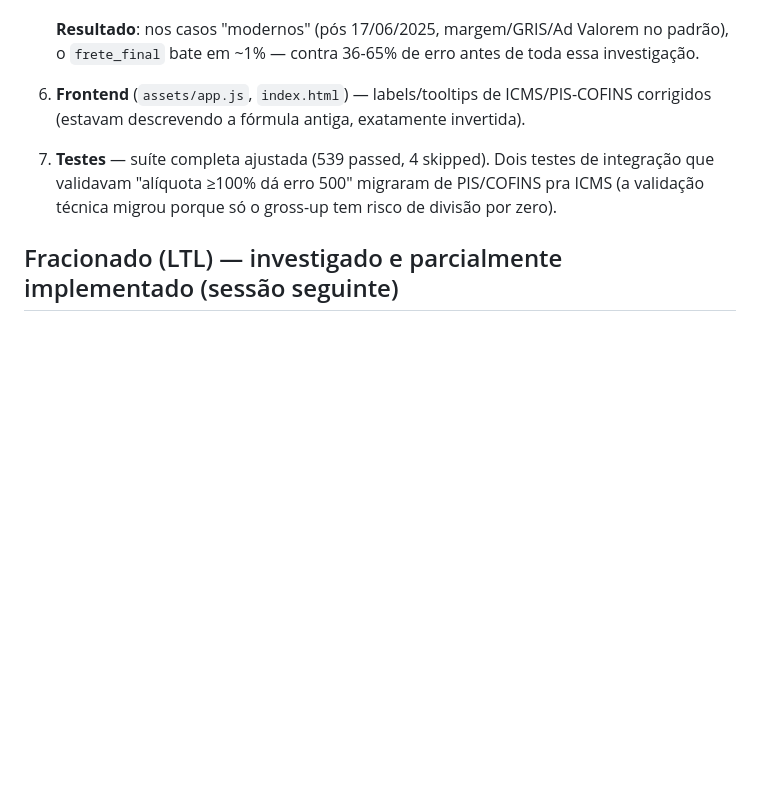
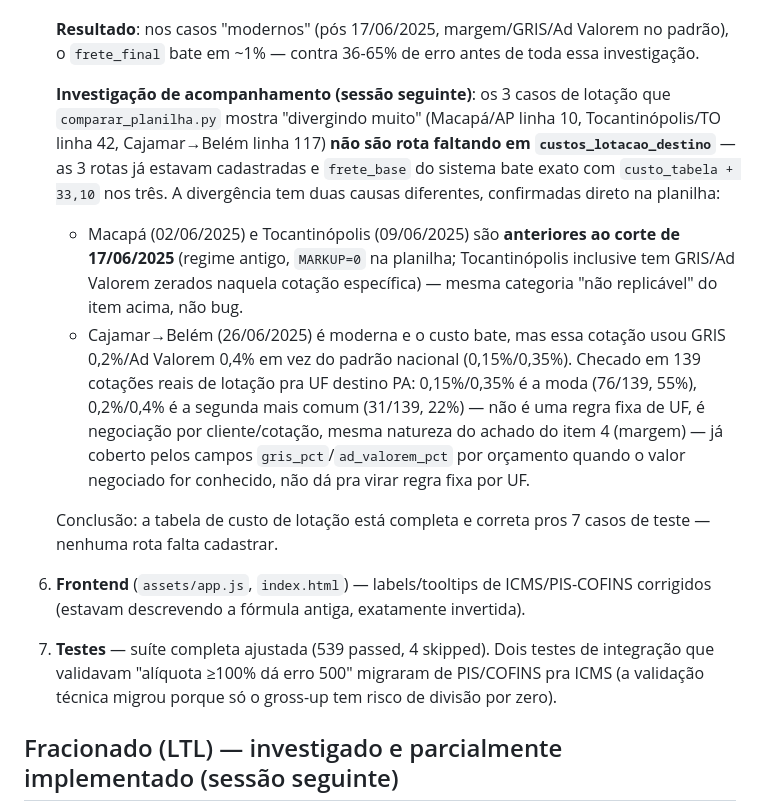
Before and after one commit to RenanFolha/bater-orcamento-planilha, a Markdown page: CONTEXTO.md, the part around the change. Drawn GitHub-style; blank space fills up the shorter version.

Commit message:
Documenta investigacao dos 3 casos de lotacao "divergentes" do teste
Os 3 casos que comparar_planilha.py mostra divergindo muito (Macapa/AP,
Tocantinopolis/TO, Cajamar->Belem) nao sao rota faltando em
custos_lotacao_destino -- as 3 ja estavam cadastradas e o frete_base bate
exato com custo_tabela+33,10 nos tres. Confirmado na planilha: dois sao
cotacoes anteriores ao corte de 17/06/2025 (regime antigo), o terceiro e
moderno mas usou GRIS/Ad Valorem negociados (0,2%/0,4%) diferentes do
padrao nacional -- checado em 139 cotacoes reais de lotacao pra PA, nao e
uma regra fixa de UF, e negociacao por cliente (mesma natureza do achado
da margem de lucro). Nenhuma rota precisa ser cadastrada.

Co-Authored-By: Claude Sonnet 5 <noreply@anthropic.com>
Claude-Session: https://claude.ai/code/session_01QHaV1inN728mjTh2hU3xTQ

```diff
--- a/CONTEXTO.md
+++ b/CONTEXTO.md
@@ -86,6 +86,31 @@ planilha (não só exemplos pontuais) pra achar o padrão real, não assumir:
    **Resultado**: nos casos "modernos" (pós 17/06/2025, margem/GRIS/Ad
    Valorem no padrão), o `frete_final` bate em ~1% — contra 36-65% de erro
    antes de toda essa investigação.
+
+   **Investigação de acompanhamento (sessão seguinte)**: os 3 casos de
+   lotação que `comparar_planilha.py` mostra "divergindo muito" (Macapá/AP
+   linha 10, Tocantinópolis/TO linha 42, Cajamar→Belém linha 117) **não são
+   rota faltando em `custos_lotacao_destino`** — as 3 rotas já estavam
+   cadastradas e `frete_base` do sistema bate exato com
+   `custo_tabela + 33,10` nos três. A divergência tem duas causas
+   diferentes, confirmadas direto na planilha:
+   - Macapá (02/06/2025) e Tocantinópolis (09/06/2025) são **anteriores ao
+     corte de 17/06/2025** (regime antigo, `MARKUP=0` na planilha;
+     Tocantinópolis inclusive tem GRIS/Ad Valorem zerados naquela cotação
+     específica) — mesma categoria "não replicável" do item acima, não
+     bug.
+   - Cajamar→Belém (26/06/2025) é moderna e o custo bate, mas essa
+     cotação usou GRIS 0,2%/Ad Valorem 0,4% em vez do padrão nacional
+     (0,15%/0,35%). Checado em 139 cotações reais de lotação pra UF
+     destino PA: 0,15%/0,35% é a moda (76/139, 55%), 0,2%/0,4% é a segunda
+     mais comum (31/139, 22%) — não é uma regra fixa de UF, é negociação
+     por cliente/cotação, mesma natureza do achado do item 4 (margem) —
+     já coberto pelos campos `gris_pct`/`ad_valorem_pct` por orçamento
+     quando o valor negociado for conhecido, não dá pra virar regra fixa
+     por UF.
+
+   Conclusão: a tabela de custo de lotação está completa e correta pros 7
+   casos de teste — nenhuma rota falta cadastrar.
 
 6. **Frontend** (`assets/app.js`, `index.html`) — labels/tooltips de
    ICMS/PIS-COFINS corrigidos (estavam descrevendo a fórmula antiga,
```
